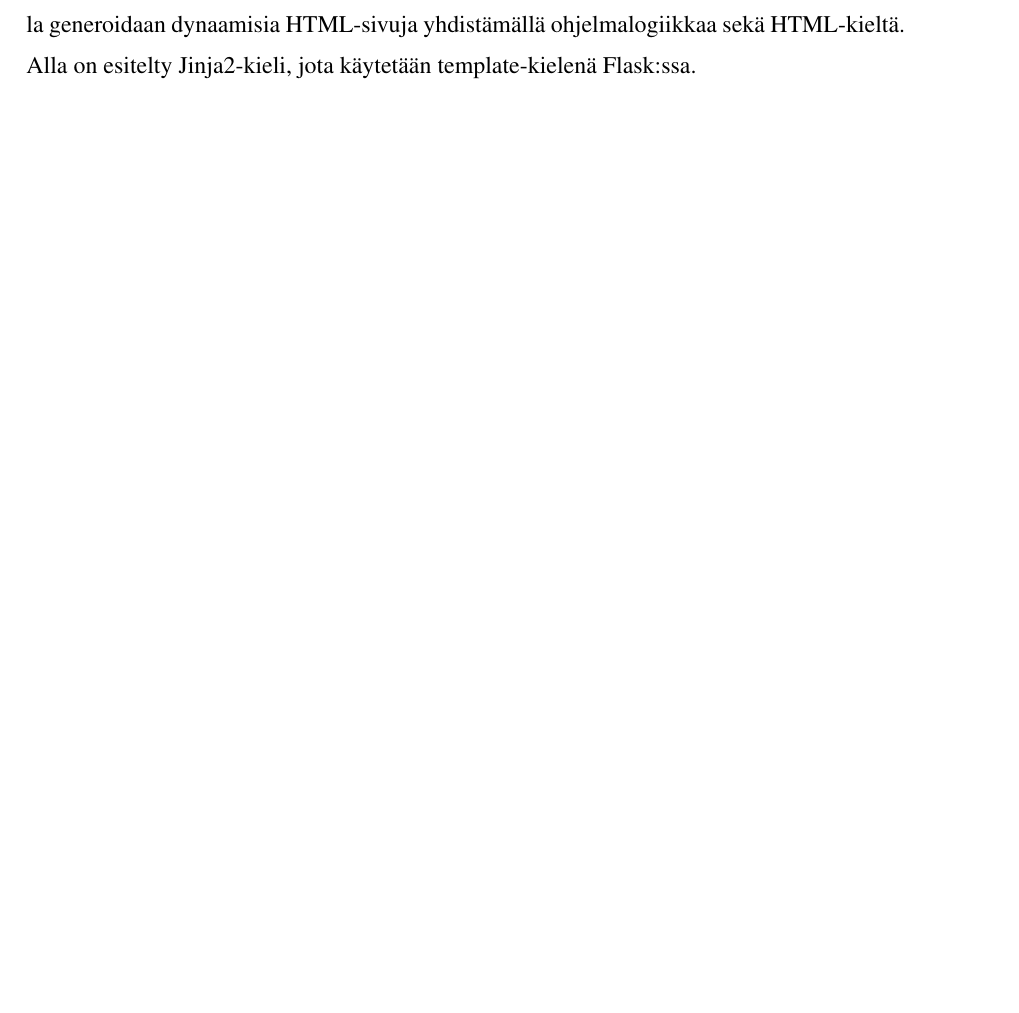
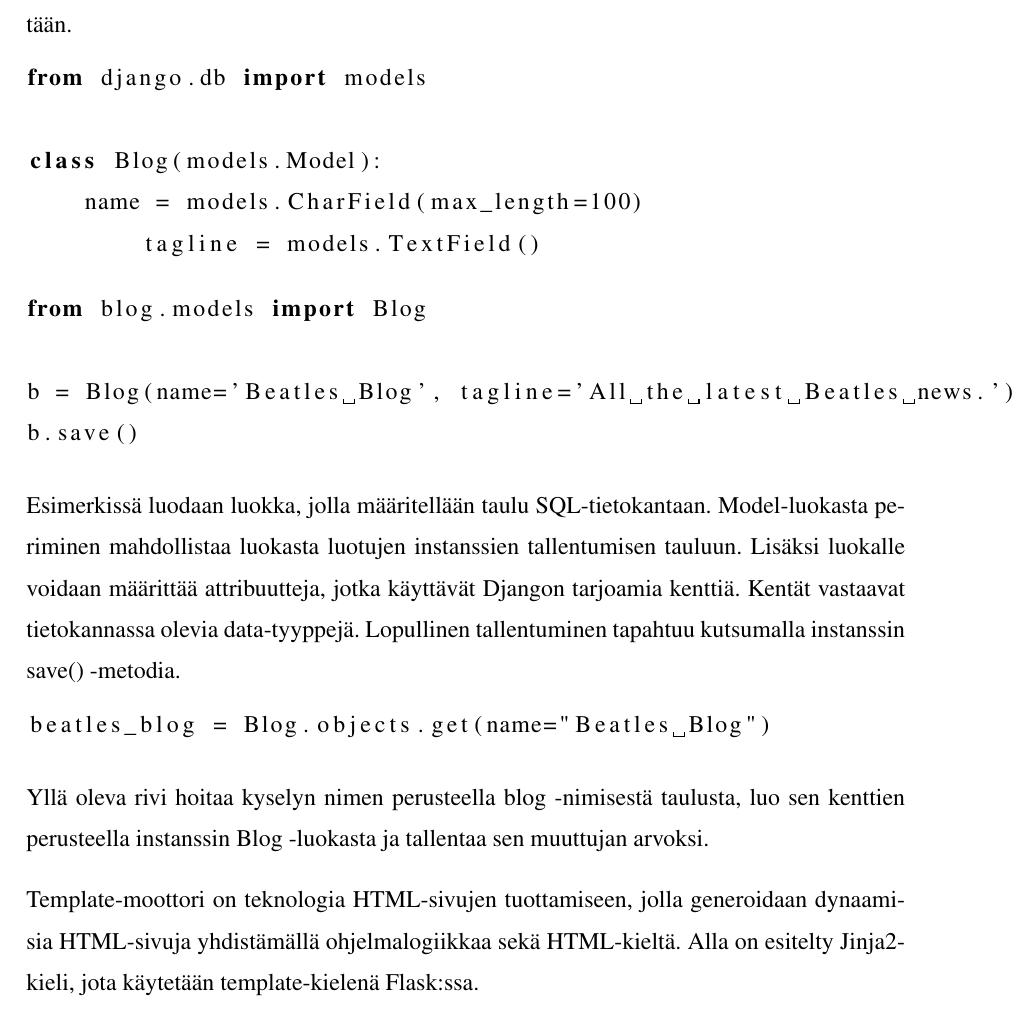
Before and after one commit to tojuhaka/master-thesis, a LaTeX thesis (thesis.tex): part of page 26 of 37, cut at the place of the change, the shorter picture padded with empty space. Compiled offline with pdfLaTeX.

Commit message:
django examples added (orm)

```diff
--- a/thesis.tex
+++ b/thesis.tex
@@ -570,7 +570,36 @@ Sovelluskehys ei myöskään generoi koodia. Se käyttää erilaisia komponentte
 
 Web-sovelluskehykset ovat sovelluskehyksiä, jotka tarjoavat ratkaisuja helpottamaan web-sovellusten toteuttamista. Web-sovelluskehyksissä käyttöliittymä näytetään käyttäjille selaimen välityksellä. Sovellus ajetaan joko serverillä tai suoraan käyttäjän selaimessa. Sovellus määrittää käyttöliittymän sivujen järjestyksen, sisällön sekä mahdollisten toimintojen esittämisen käyttäjälle, jonka kautta käyttäjä voi vaikuttaa serverillä sijaitsevaan sovellukseen \parencite{vosloo}.
 
-Yleisimmät teknologiat mitä web-sovelluskehykset tarjoavat ovat rajapinta tietokannalle, template-moottori sekä mahdollisuus käsitellä http-pyyntöjä ohjelmakoodissa. Tietokanta-rajapinnalla tuodaan sovelluskehitykseen taso, jonka avulla helpotetaan kommunikointia tietokannan kanssa. Yleisimmin käytetty ohjelmointitekniikka tähän on ORM (Object-Relational-Mapping), jolla muunnetaan dataa tietokannan ja ohjelmakoodin välillä. Ohjelmoijalle tämä näkyy ns. virtuaalisena olio-tietokantana, jonka avulla voidaan lukea sekä muokata tietokantaa kutsuilla ohjelmakoodista. Tällöin suoria kyselyitä tietokantaan ei tarvita \parencite{Ghandeharizadeh}. Template-moottori on teknologia HTML-sivujen tuottamiseen, jolla generoidaan dynaamisia HTML-sivuja yhdistämällä ohjelmalogiikkaa sekä HTML-kieltä. Alla on esitelty Jinja2-kieli, jota käytetään template-kielenä Flask:ssa.
+Yleisimmät teknologiat mitä web-sovelluskehykset tarjoavat ovat rajapinta tietokannalle, template-moottori sekä mahdollisuus käsitellä http-pyyntöjä ohjelmakoodissa. Tietokanta-rajapinnalla tuodaan sovelluskehitykseen taso, jonka avulla helpotetaan kommunikointia tietokannan kanssa. Yleisimmin käytetty ohjelmointitekniikka tähän on ORM (Object-Relational-Mapping), jolla muunnetaan dataa tietokannan ja ohjelmakoodin välillä. Ohjelmoijalle tämä näkyy ns. virtuaalisena olio-tietokantana, jonka avulla voidaan lukea sekä muokata tietokantaa kutsuilla ohjelmakoodista. Tällöin suoria kyselyitä tietokantaan ei tarvita \parencite{Ghandeharizadeh}. Seuraavassa esimerkissä esitellään miten Djangon ORM:ia käytetään.
+
+\begin{lstlisting}[language=Python]
+from django.db import models
+
+class Blog(models.Model):
+    name = models.CharField(max_length=100)
+	tagline = models.TextField()
+\end{lstlisting}
+
+\begin{lstlisting}[language=Python]
+from blog.models import Blog
+
+b = Blog(name='Beatles Blog', tagline='All the latest Beatles news.')
+b.save()
+\end{lstlisting}
+
+Esimerkissä luodaan luokka, jolla määritellään taulu SQL-tietokantaan. Model-luokasta periminen mahdollistaa luokasta luotujen instanssien tallentumisen tauluun. Lisäksi
+luokalle voidaan määrittää attribuutteja, jotka käyttävät Djangon tarjoamia kenttiä. Kentät vastaavat tietokannassa olevia data-tyyppejä. Lopullinen tallentuminen
+tapahtuu kutsumalla instanssin save() -metodia.
+
+
+\begin{lstlisting}[language=Python]
+beatles_blog = Blog.objects.get(name="Beatles Blog")
+\end{lstlisting}
+
+Yllä oleva rivi hoitaa kyselyn nimen perusteella blog -nimisestä taulusta, luo sen kenttien perusteella instanssin Blog -luokasta ja tallentaa sen muuttujan arvoksi.
+
+
+Template-moottori on teknologia HTML-sivujen tuottamiseen, jolla generoidaan dynaamisia HTML-sivuja yhdistämällä ohjelmalogiikkaa sekä HTML-kieltä. Alla on esitelty Jinja2-kieli, jota käytetään template-kielenä Flask:ssa.
 \pagebreak
 
 \begin{lstlisting}[language=Smalltalk]
```
Also changed, not shown: thesis.pdf, 1 other file.
